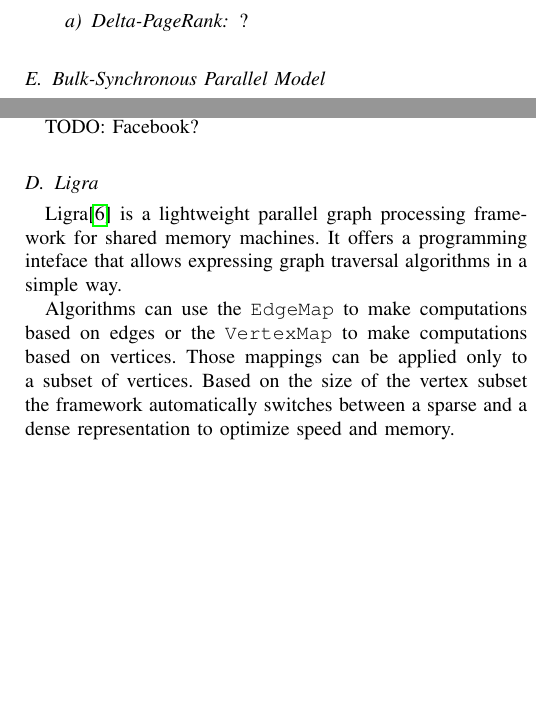
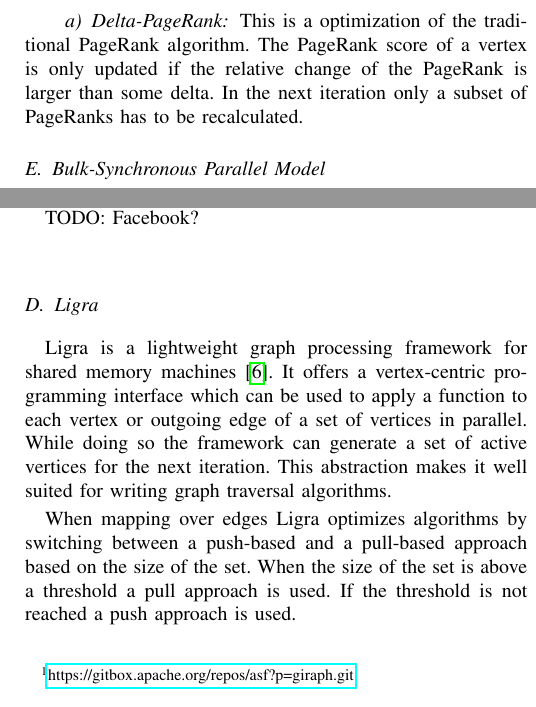
Before and after one commit to SerenGTI/Forschungsprojekt, a LaTeX paper (documentation/paper/main.tex, which reads documentation/paper/sections/overview/ligra.tex, documentation/paper/sections/preliminiaries.tex): two parts of the columns of pages 2 and 3 of 9, joined at a grey line, cut at the place of the change, the shorter picture padded with empty space. Compiled offline with pdfLaTeX; a missing font is replaced by an installed copy or a similar font; a LaTeX package or settings file that is missing is left out.

Commit message:
Ligra writeup

```diff
--- a/documentation/paper/sections/overview/ligra.tex
+++ b/documentation/paper/sections/overview/ligra.tex
@@ -1,5 +1,5 @@
 %!TEX root=../../main.tex
 
-Ligra\cite{Ligra} is a lightweight parallel graph processing framework for shared memory machines. It offers a programming inteface that allows expressing graph traversal algorithms in a simple way.
+Ligra is a lightweight graph processing framework for shared memory machines \cite{Ligra}. It offers a vertex-centric programming interface which can be used to apply a function to each vertex or outgoing edge of a set of vertices in parallel. While doing so the framework can generate a set of active vertices for the next iteration. This abstraction makes it well suited for writing graph traversal algorithms.
 
-Algorithms can use the \texttt{EdgeMap} to make computations based on edges or the \texttt{VertexMap} to make computations based on vertices. Those mappings can be applied only to a subset of vertices. Based on the size of the vertex subset the framework automatically switches between a sparse and a dense representation to optimize speed and memory.
+When mapping over edges Ligra optimizes algorithms by switching between a push-based and a pull-based approach based on the size of the set. When the size of the set is above a threshold a pull approach is used. If the threshold is not reached a push approach is used.
--- a/documentation/paper/sections/preliminiaries.tex
+++ b/documentation/paper/sections/preliminiaries.tex
@@ -58,7 +58,7 @@ The output of PageRank is a percentage for each vertex. This percentage, called
 With a high probability the web surfer uses a random link from the web page they are currently on and with a smaller probability (called damping factor) they jump to a completely random web page.
 
 \paragraph{Delta-PageRank}
-?
+This is a optimization of the traditional PageRank algorithm. The PageRank score of a vertex is only updated if the relative change of the PageRank is larger than some delta. In the next iteration only a subset of PageRanks has to be recalculated.
 
 \subsection{Bulk-Synchronous Parallel Model}
 \label{sec:bsp}
```
Also changed, not shown: documentation/paper/main.pdf.
